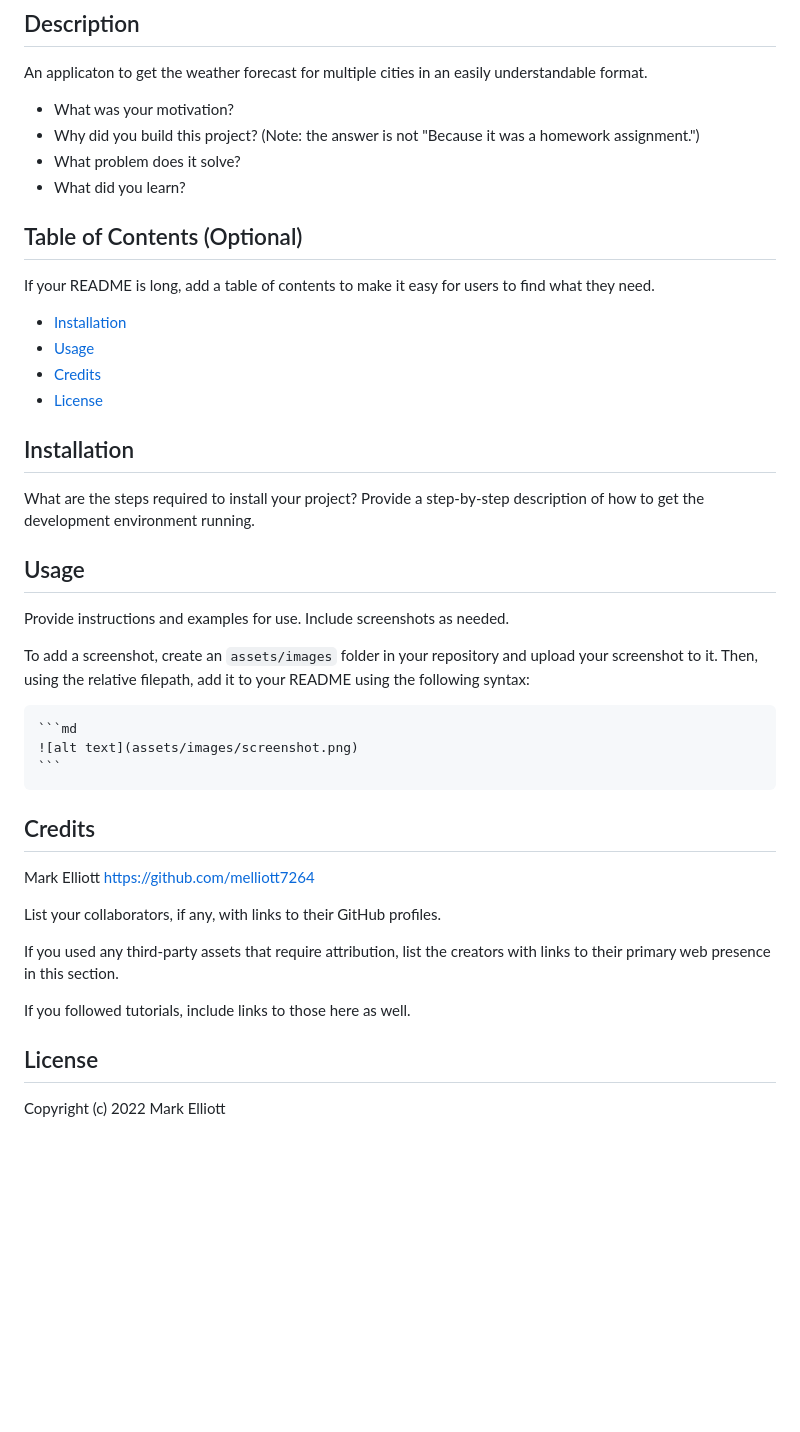
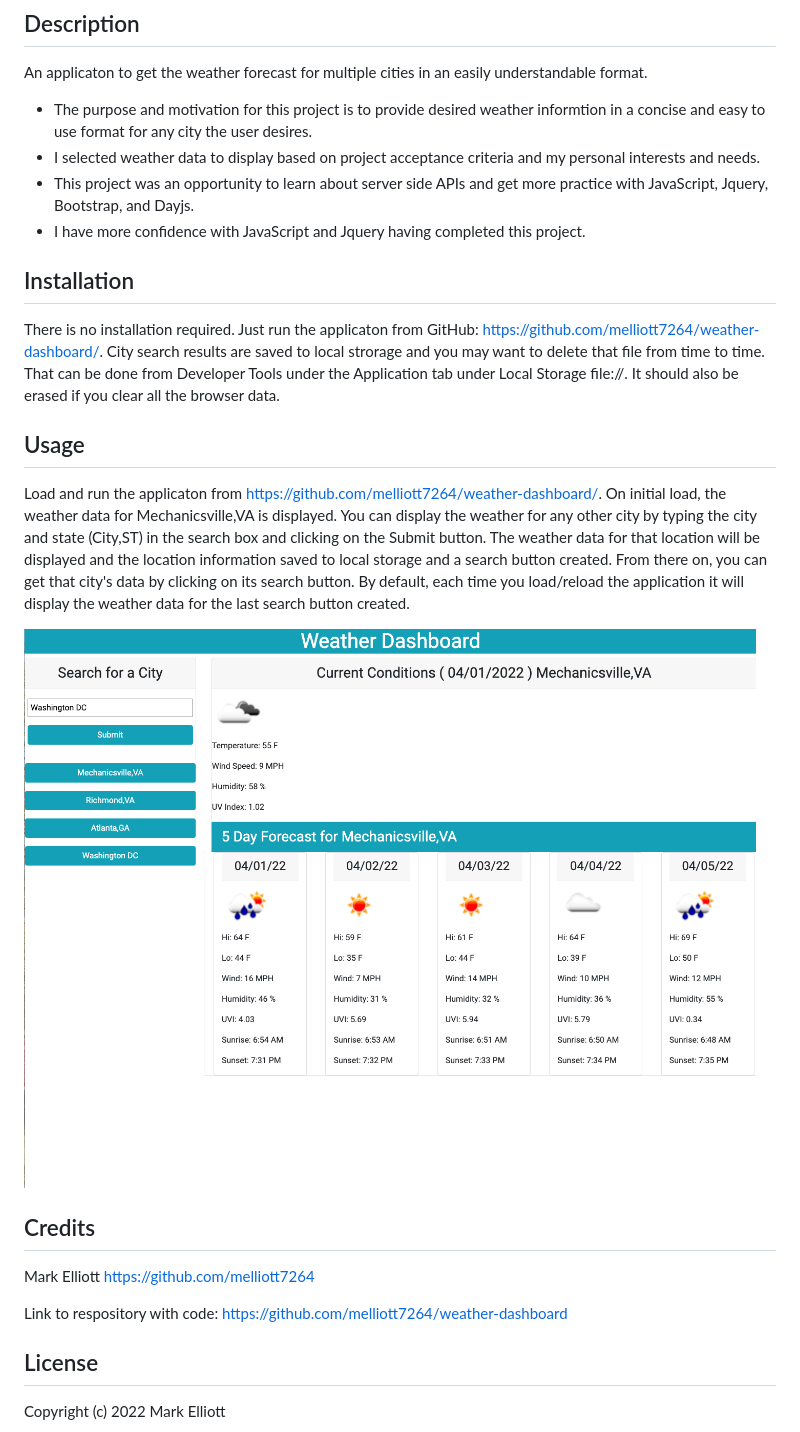
Before and after one commit to melliott7264/weather-dashboard, a Markdown page: README.md, the part around the change printed below. GitHub-like rendering; pictures changed too: assets/images/ScreenShot.png (added); blank space fills up the shorter version.

````diff
--- a/README.md
+++ b/README.md
@@ -4,43 +4,29 @@
 
 An applicaton to get the weather forecast for multiple cities in an easily understandable format.
 
-- What was your motivation?
-- Why did you build this project? (Note: the answer is not "Because it was a homework assignment.")
-- What problem does it solve?
-- What did you learn?
-
-## Table of Contents (Optional)
-
-If your README is long, add a table of contents to make it easy for users to find what they need.
-
-- [Installation](#installation)
-- [Usage](#usage)
-- [Credits](#credits)
-- [License](#license)
+- The purpose and motivation for this project is to provide desired weather informtion in a concise and easy to use format for any city the user desires.
+- I selected weather data to display based on project acceptance criteria and my personal interests and needs.
+- This project was an opportunity to learn about server side APIs and get more practice with JavaScript, Jquery, Bootstrap, and Dayjs.
+- I have more confidence with JavaScript and Jquery having completed this project.
 
 ## Installation
 
-What are the steps required to install your project? Provide a step-by-step description of how to get the development environment running.
+There is no installation required.   Just run the applicaton from GitHub: https://github.com/melliott7264/weather-dashboard/.   City search results are saved to local strorage and you may want to delete that file from time to time.  That can be done from Developer Tools under the Application tab under Local Storage file://.  It should also be erased if you clear all the browser data.
 
 ## Usage
 
-Provide instructions and examples for use. Include screenshots as needed.
+Load and run the applicaton from https://github.com/melliott7264/weather-dashboard/.   On initial load,  the weather data for Mechanicsville,VA is displayed.  You can display the weather for any other city by typing the city and state (City,ST) in the search box and clicking on the Submit button.  The weather data for that location will be displayed and the location information saved to local storage and a search button created.  From there on, you can get that city's data by clicking on its search button.  By default,  each time you load/reload the application it will display the weather data for the last search button created.
 
-To add a screenshot, create an `assets/images` folder in your repository and upload your screenshot to it. Then, using the relative filepath, add it to your README using the following syntax:
 
-    ```md
-    ![alt text](assets/images/screenshot.png)
-    ```
+![Weather Dashboard screenshot](./assets/images/ScreenShot.png)
+
 
 ## Credits
 
 Mark Elliott  https://github.com/melliott7264
 
-List your collaborators, if any, with links to their GitHub profiles.
+Link to respository with code:  https://github.com/melliott7264/weather-dashboard
 
-If you used any third-party assets that require attribution, list the creators with links to their primary web presence in this section.
-
-If you followed tutorials, include links to those here as well.
 
 ## License
 
````
Also changed, not shown: other parts of README.md (+0 -20 lines), 1 other file.
